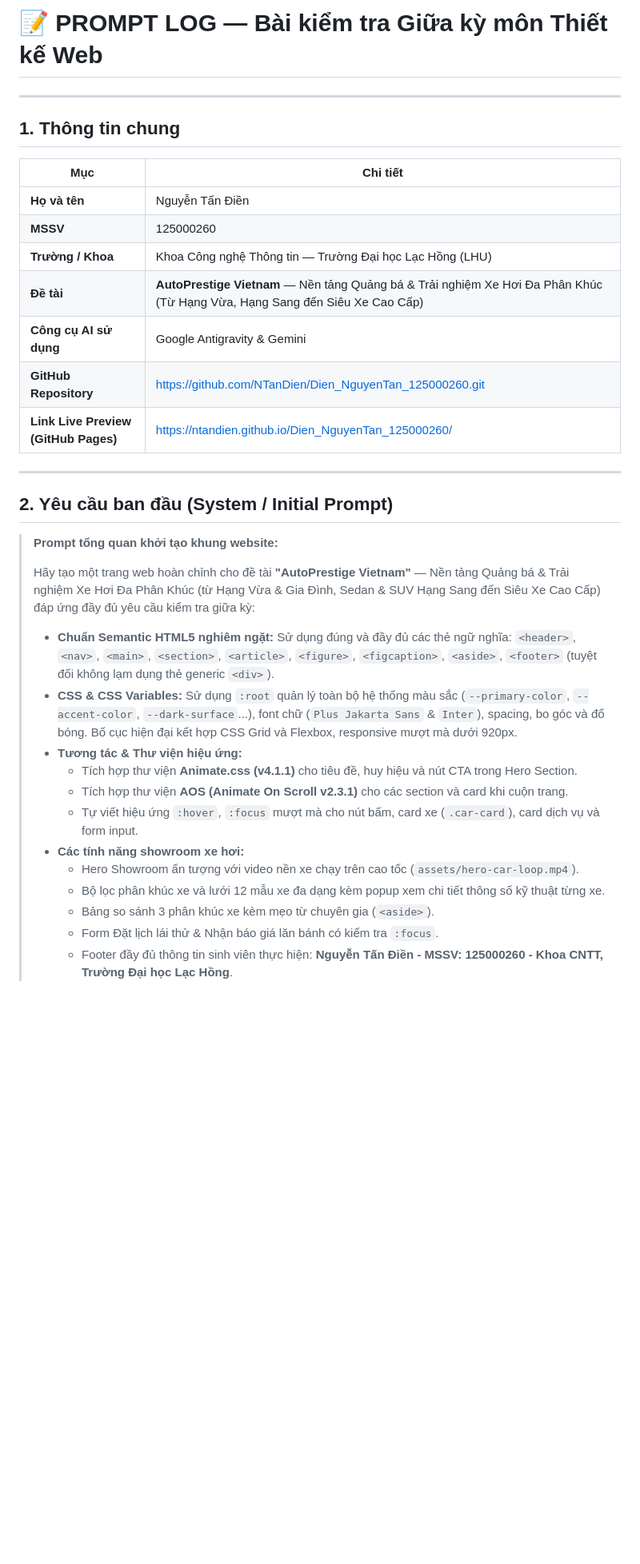
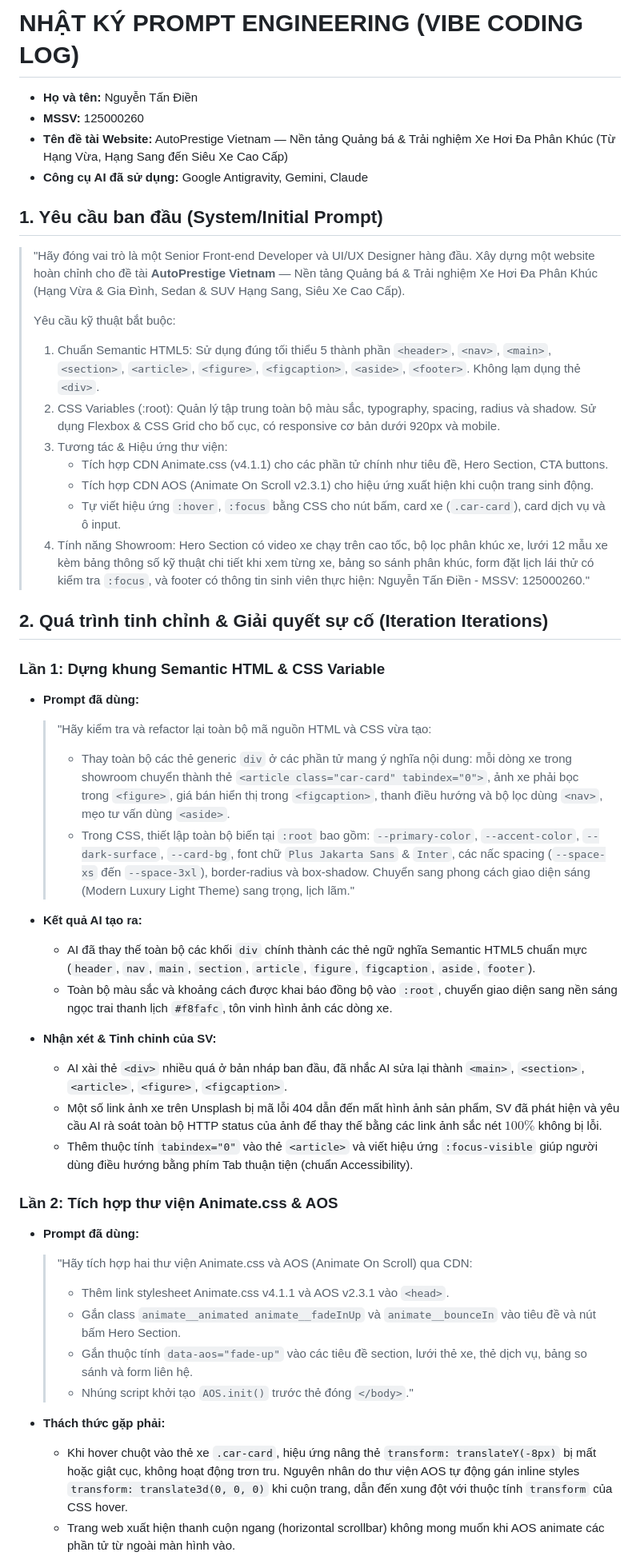
Before and after one commit to NTanDien/Dien_NguyenTan_125000260, a Markdown page: PROMPT_LOG.md, the part around one of its changes. Shown at 80% size. Rendered like a GitHub page; blank space fills up the shorter version.

Commit message:
docs: strictly match exact PROMPT_LOG.md template headings and questions from exam rubric

```diff
--- a/PROMPT_LOG.md
+++ b/PROMPT_LOG.md
@@ -1,37 +1,46 @@
-# 📝 PROMPT LOG — Bài kiểm tra Giữa kỳ môn Thiết kế Web
+# NHẬT KÝ PROMPT ENGINEERING (VIBE CODING LOG)
+- **Họ và tên:** Nguyễn Tấn Điền
+- **MSSV:** 125000260
+- **Tên đề tài Website:** AutoPrestige Vietnam — Nền tảng Quảng bá & Trải nghiệm Xe Hơi Đa Phân Khúc (Từ Hạng Vừa, Hạng Sang đến Siêu Xe Cao Cấp)
+- **Công cụ AI đã sử dụng:** Google Antigravity, Gemini, Claude
 
----
+## 1. Yêu cầu ban đầu (System/Initial Prompt)
+> "Hãy đóng vai trò là một Senior Front-end Developer và UI/UX Designer hàng đầu. Xây dựng một website hoàn chỉnh cho đề tài **AutoPrestige Vietnam** — Nền tảng Quảng bá & Trải nghiệm Xe Hơi Đa Phân Khúc (Hạng Vừa & Gia Đình, Sedan & SUV Hạng Sang, Siêu Xe Cao Cấp).
+>
+> Yêu cầu kỹ thuật bắt buộc:
+> 1. Chuẩn Semantic HTML5: Sử dụng đúng tối thiểu 5 thành phần `<header>`, `<nav>`, `<main>`, `<section>`, `<article>`, `<figure>`, `<figcaption>`, `<aside>`, `<footer>`. Không lạm dụng thẻ `<div>`.
+> 2. CSS Variables (:root): Quản lý tập trung toàn bộ màu sắc, typography, spacing, radius và shadow. Sử dụng Flexbox & CSS Grid cho bố cục, có responsive cơ bản dưới 920px và mobile.
+> 3. Tương tác & Hiệu ứng thư viện:
+>    - Tích hợp CDN Animate.css (v4.1.1) cho các phần tử chính như tiêu đề, Hero Section, CTA buttons.
+>    - Tích hợp CDN AOS (Animate On Scroll v2.3.1) cho hiệu ứng xuất hiện khi cuộn trang sinh động.
+>    - Tự viết hiệu ứng `:hover`, `:focus` bằng CSS cho nút bấm, card xe (`.car-card`), card dịch vụ và ô input.
+> 4. Tính năng Showroom: Hero Section có video xe chạy trên cao tốc, bộ lọc phân khúc xe, lưới 12 mẫu xe kèm bảng thông số kỹ thuật chi tiết khi xem từng xe, bảng so sánh phân khúc, form đặt lịch lái thử có kiểm tra `:focus`, và footer có thông tin sinh viên thực hiện: Nguyễn Tấn Điền - MSSV: 125000260."
 
-## 1. Thông tin chung
+## 2. Quá trình tinh chỉnh & Giải quyết sự cố (Iteration Iterations)
+### Lần 1: Dựng khung Semantic HTML & CSS Variable
+- **Prompt đã dùng:**
+  > "Hãy kiểm tra và refactor lại toàn bộ mã nguồn HTML và CSS vừa tạo:
+  > - Thay toàn bộ các thẻ generic `div` ở các phần tử mang ý nghĩa nội dung: mỗi dòng xe trong showroom chuyển thành thẻ `<article class="car-card" tabindex="0">`, ảnh xe phải bọc trong `<figure>`, giá bán hiển thị trong `<figcaption>`, thanh điều hướng và bộ lọc dùng `<nav>`, mẹo tư vấn dùng `<aside>`.
+  > - Trong CSS, thiết lập toàn bộ biến tại `:root` bao gồm: `--primary-color`, `--accent-color`, `--dark-surface`, `--card-bg`, font chữ `Plus Jakarta Sans` & `Inter`, các nấc spacing (`--space-xs` đến `--space-3xl`), border-radius và box-shadow. Chuyển sang phong cách giao diện sáng (Modern Luxury Light Theme) sang trọng, lịch lãm."
 
-| Mục | Chi tiết |
-|---|---|
-| **Họ và tên** | Nguyễn Tấn Điền |
-| **MSSV** | 125000260 |
-| **Trường / Khoa** | Khoa Công nghệ Thông tin — Trường Đại học Lạc Hồng (LHU) |
-| **Đề tài** | **AutoPrestige Vietnam** — Nền tảng Quảng bá & Trải nghiệm Xe Hơi Đa Phân Khúc (Từ Hạng Vừa, Hạng Sang đến Siêu Xe Cao Cấp) |
-| **Công cụ AI sử dụng** | Google Antigravity & Gemini |
-| **GitHub Repository** | [https://github.com/NTanDien/Dien_NguyenTan_125000260.git](https://github.com/NTanDien/Dien_NguyenTan_125000260.git) |
-| **Link Live Preview (GitHub Pages)** | [https://ntandien.github.io/Dien_NguyenTan_125000260/](https://ntandien.github.io/Dien_NguyenTan_125000260/) |
+- **Kết quả AI tạo ra:**
+  - AI đã thay thế toàn bộ các khối `div` chính thành các thẻ ngữ nghĩa Semantic HTML5 chuẩn mực (`header`, `nav`, `main`, `section`, `article`, `figure`, `figcaption`, `aside`, `footer`).
+  - Toàn bộ màu sắc và khoảng cách được khai báo đồng bộ vào `:root`, chuyển giao diện sang nền sáng ngọc trai thanh lịch `#f8fafc`, tôn vinh hình ảnh các dòng xe.
 
----
+- **Nhận xét & Tinh chỉnh của SV:**
+  - AI xài thẻ `<div>` nhiều quá ở bản nháp ban đầu, đã nhắc AI sửa lại thành `<main>`, `<section>`, `<article>`, `<figure>`, `<figcaption>`.
+  - Một số link ảnh xe trên Unsplash bị mã lỗi 404 dẫn đến mất hình ảnh sản phẩm, SV đã phát hiện và yêu cầu AI rà soát toàn bộ HTTP status của ảnh để thay thế bằng các link ảnh sắc nét $100\%$ không bị lỗi.
+  - Thêm thuộc tính `tabindex="0"` vào thẻ `<article>` và viết hiệu ứng `:focus-visible` giúp người dùng điều hướng bằng phím Tab thuận tiện (chuẩn Accessibility).
 
-## 2. Yêu cầu ban đầu (System / Initial Prompt)
+### Lần 2: Tích hợp thư viện Animate.css & AOS
+- **Prompt đã dùng:**
+  > "Hãy tích hợp hai thư viện Animate.css và AOS (Animate On Scroll) qua CDN:
+  > - Thêm link stylesheet Animate.css v4.1.1 và AOS v2.3.1 vào `<head>`.
+  > - Gắn class `animate__animated animate__fadeInUp` và `animate__bounceIn` vào tiêu đề và nút bấm Hero Section.
+  > - Gắn thuộc tính `data-aos="fade-up"` vào các tiêu đề section, lưới thẻ xe, thẻ dịch vụ, bảng so sánh và form liên hệ.
+  > - Nhúng script khởi tạo `AOS.init()` trước thẻ đóng `</body>`."
 
-> **Prompt tổng quan khởi tạo khung website:**
->
-> Hãy tạo một trang web hoàn chỉnh cho đề tài **"AutoPrestige Vietnam"** — Nền tảng Quảng bá & Trải nghiệm Xe Hơi Đa Phân Khúc (từ Hạng Vừa & Gia Đình, Sedan & SUV Hạng Sang đến Siêu Xe Cao Cấp) đáp ứng đầy đủ yêu cầu kiểm tra giữa kỳ:
->
-> - **Chuẩn Semantic HTML5 nghiêm ngặt:** Sử dụng đúng và đầy đủ các thẻ ngữ nghĩa: `<header>`, `<nav>`, `<main>`, `<section>`, `<article>`, `<figure>`, `<figcaption>`, `<aside>`, `<footer>` (tuyệt đối không lạm dụng thẻ generic `<div>`).
-> - **CSS & CSS Variables:** Sử dụng `:root` quản lý toàn bộ hệ thống màu sắc (`--primary-color`, `--accent-color`, `--dark-surface`...), font chữ (`Plus Jakarta Sans` & `Inter`), spacing, bo góc và đổ bóng. Bố cục hiện đại kết hợp CSS Grid và Flexbox, responsive mượt mà dưới 920px.
-> - **Tương tác & Thư viện hiệu ứng:**
->   + Tích hợp thư viện **Animate.css (v4.1.1)** cho tiêu đề, huy hiệu và nút CTA trong Hero Section.
->   + Tích hợp thư viện **AOS (Animate On Scroll v2.3.1)** cho các section và card khi cuộn trang.
->   + Tự viết hiệu ứng `:hover`, `:focus` mượt mà cho nút bấm, card xe (`.car-card`), card dịch vụ và form input.
-> - **Các tính năng showroom xe hơi:**
->   + Hero Showroom ấn tượng với video nền xe chạy trên cao tốc (`assets/hero-car-loop.mp4`).
->   + Bộ lọc phân khúc xe và lưới 12 mẫu xe đa dạng kèm popup xem chi tiết thông số kỹ thuật từng xe.
->   + Bảng so sánh 3 phân khúc xe kèm mẹo từ chuyên gia (`<aside>`).
->   + Form Đặt lịch lái thử & Nhận báo giá lăn bánh có kiểm tra `:focus`.
->   + Footer đầy đủ thông tin sinh viên thực hiện: **Nguyễn Tấn Điền - MSSV: 125000260 - Khoa CNTT, Trường Đại học Lạc Hồng**.
+- **Thách thức gặp phải:**
+  - Khi hover chuột vào thẻ xe `.car-card`, hiệu ứng nâng thẻ `transform: translateY(-8px)` bị mất hoặc giật cục, không hoạt động trơn tru. Nguyên nhân do thư viện AOS tự động gán inline styles `transform: translate3d(0, 0, 0)` khi cuộn trang, dẫn đến xung đột với thuộc tính `transform` của CSS hover.
+  - Trang web xuất hiện thanh cuộn ngang (horizontal scrollbar) không mong muốn khi AOS animate các phần tử từ ngoài màn hình vào.
 
```
Also changed, not shown: other parts of PROMPT_LOG.md (+12 -54 lines).
